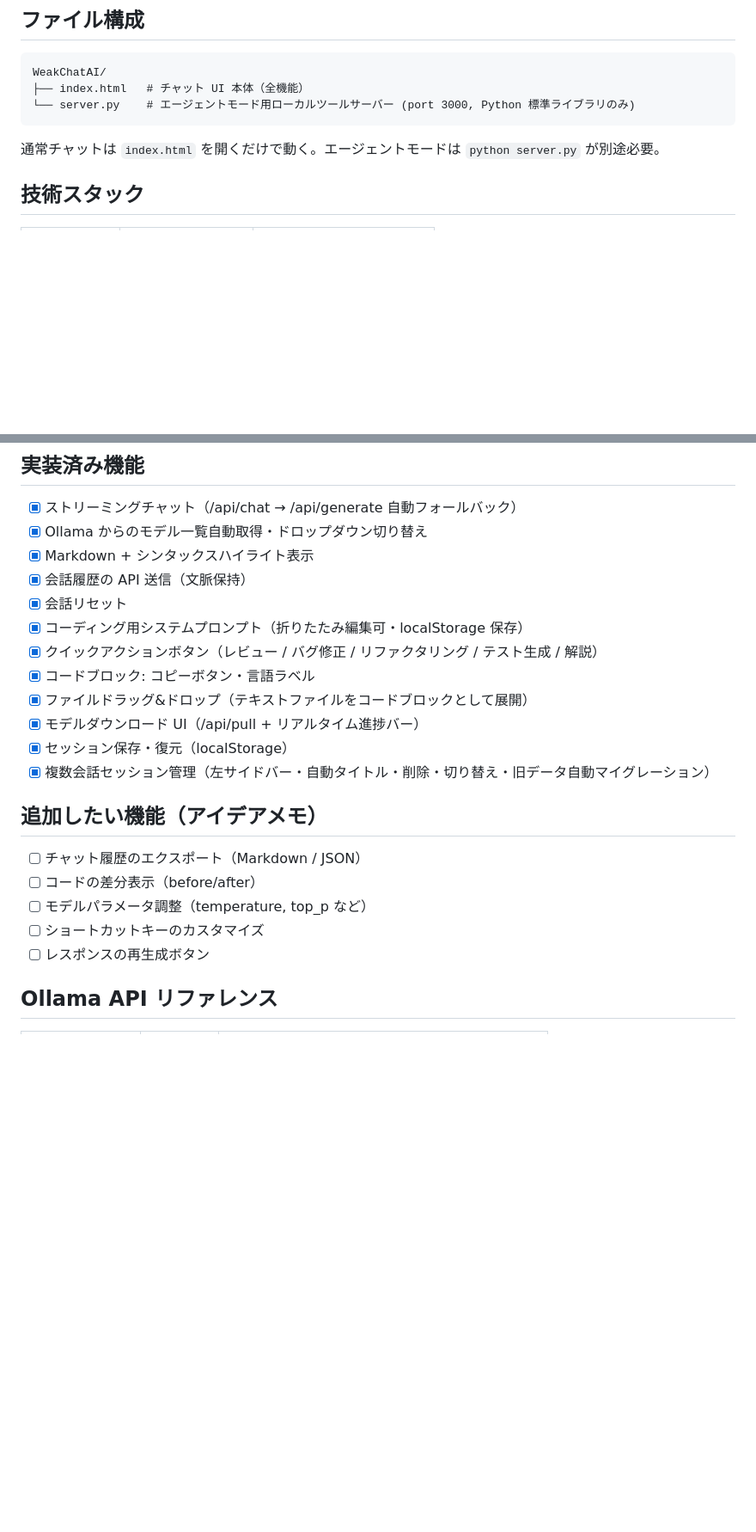
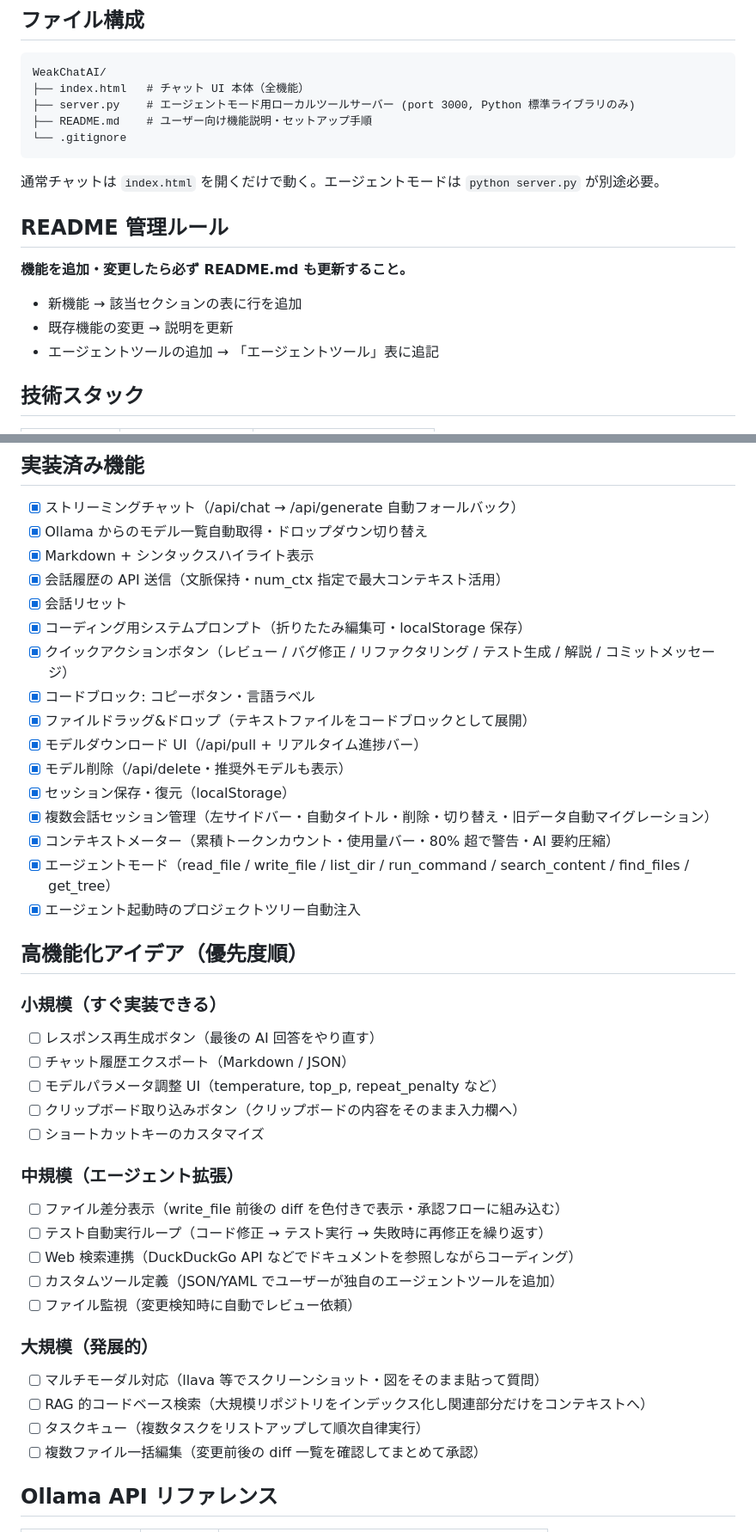
Before and after one commit to sika120sika/WeakChatAI, a Markdown page: CLAUDE.md, 2 parts joined by grey strips. Shown at 86% size. Drawn GitHub-style; blank space fills up the shorter version.

````diff
--- a/CLAUDE.md
+++ b/CLAUDE.md
@@ -8,9 +8,17 @@ Ollama で動くローカル LLM とブラウザからチャットできる Web
 ```
 WeakChatAI/
 ├── index.html   # チャット UI 本体（全機能）
-└── server.py    # エージェントモード用ローカルツールサーバー (port 3000, Python 標準ライブラリのみ)
+├── server.py    # エージェントモード用ローカルツールサーバー (port 3000, Python 標準ライブラリのみ)
+├── README.md    # ユーザー向け機能説明・セットアップ手順
+└── .gitignore
 ```
 通常チャットは `index.html` を開くだけで動く。エージェントモードは `python server.py` が別途必要。
+
+## README 管理ルール
+**機能を追加・変更したら必ず README.md も更新すること。**
+- 新機能 → 該当セクションの表に行を追加
+- 既存機能の変更 → 説明を更新
+- エージェントツールの追加 → 「エージェントツール」表に追記
 
 ## 技術スタック
 | ライブラリ | バージョン | 用途 |
@@ -38,22 +46,41 @@ CSS フレームワーク・ビルドツール・Node.js は一切不使用。
 - [x] ストリーミングチャット（/api/chat → /api/generate 自動フォールバック）
 - [x] Ollama からのモデル一覧自動取得・ドロップダウン切り替え
 - [x] Markdown + シンタックスハイライト表示
-- [x] 会話履歴の API 送信（文脈保持）
+- [x] 会話履歴の API 送信（文脈保持・num_ctx 指定で最大コンテキスト活用）
 - [x] 会話リセット
 - [x] コーディング用システムプロンプト（折りたたみ編集可・localStorage 保存）
-- [x] クイックアクションボタン（レビュー / バグ修正 / リファクタリング / テスト生成 / 解説）
+- [x] クイックアクションボタン（レビュー / バグ修正 / リファクタリング / テスト生成 / 解説 / コミットメッセージ）
 - [x] コードブロック: コピーボタン・言語ラベル
 - [x] ファイルドラッグ&ドロップ（テキストファイルをコードブロックとして展開）
 - [x] モデルダウンロード UI（/api/pull + リアルタイム進捗バー）
+- [x] モデル削除（/api/delete・推奨外モデルも表示）
 - [x] セッション保存・復元（localStorage）
 - [x] 複数会話セッション管理（左サイドバー・自動タイトル・削除・切り替え・旧データ自動マイグレーション）
+- [x] コンテキストメーター（累積トークンカウント・使用量バー・80% 超で警告・AI 要約圧縮）
+- [x] エージェントモード（read_file / write_file / list_dir / run_command / search_content / find_files / get_tree）
+- [x] エージェント起動時のプロジェクトツリー自動注入
 
-## 追加したい機能（アイデアメモ）
-- [ ] チャット履歴のエクスポート（Markdown / JSON）
-- [ ] コードの差分表示（before/after）
-- [ ] モデルパラメータ調整（temperature, top_p など）
+## 高機能化アイデア（優先度順）
+
+### 小規模（すぐ実装できる）
+- [ ] レスポンス再生成ボタン（最後の AI 回答をやり直す）
+- [ ] チャット履歴エクスポート（Markdown / JSON）
+- [ ] モデルパラメータ調整 UI（temperature, top_p, repeat_penalty など）
+- [ ] クリップボード取り込みボタン（クリップボードの内容をそのまま入力欄へ）
 - [ ] ショートカットキーのカスタマイズ
-- [ ] レスポンスの再生成ボタン
+
+### 中規模（エージェント拡張）
+- [ ] ファイル差分表示（write_file 前後の diff を色付きで表示・承認フローに組み込む）
+- [ ] テスト自動実行ループ（コード修正 → テスト実行 → 失敗時に再修正を繰り返す）
+- [ ] Web 検索連携（DuckDuckGo API などでドキュメントを参照しながらコーディング）
+- [ ] カスタムツール定義（JSON/YAML でユーザーが独自のエージェントツールを追加）
+- [ ] ファイル監視（変更検知時に自動でレビュー依頼）
+
+### 大規模（発展的）
+- [ ] マルチモーダル対応（llava 等でスクリーンショット・図をそのまま貼って質問）
+- [ ] RAG 的コードベース検索（大規模リポジトリをインデックス化し関連部分だけをコンテキストへ）
+- [ ] タスクキュー（複数タスクをリストアップして順次自律実行）
+- [ ] 複数ファイル一括編集（変更前後の diff 一覧を確認してまとめて承認）
 
 ## Ollama API リファレンス
 | エンドポイント | メソッド | 用途 |
````
Also changed, not shown: README.md (added, +160 -0 lines).
